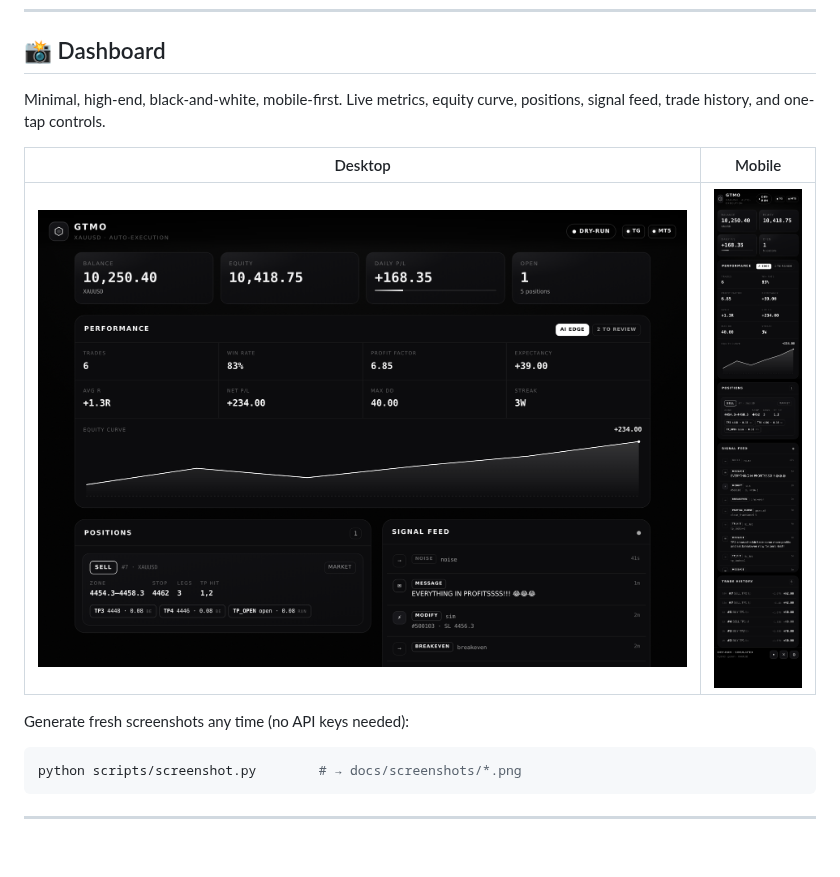
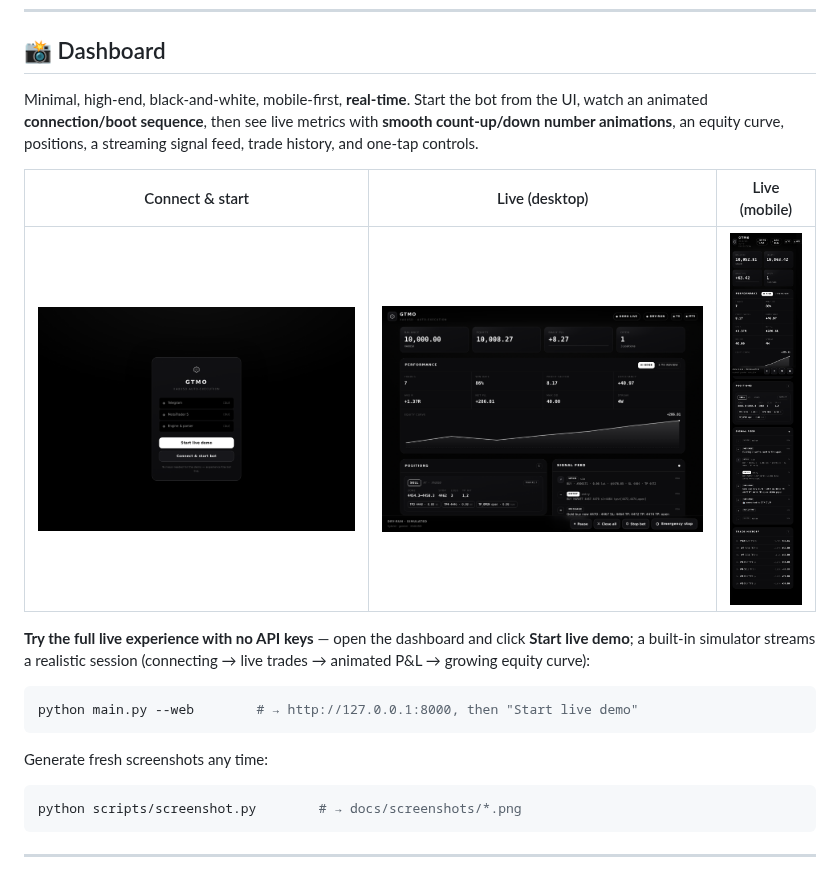
Before and after one commit to Hedayat-Farahi786/autotrade, a Markdown page: README.md, the part around the change. Rendered like a GitHub page; pictures changed too: docs/screenshots/01-connect.png (added), docs/screenshots/dashboard-desktop.png, docs/screenshots/dashboard-mobile.png; blank space fills up the shorter version.

````diff
--- a/README.md
+++ b/README.md
@@ -14,14 +14,22 @@ with minimal latency.
 
 ## 📸 Dashboard
 
-Minimal, high-end, black-and-white, mobile-first. Live metrics, equity curve,
-positions, signal feed, trade history, and one-tap controls.
+Minimal, high-end, black-and-white, mobile-first, **real-time**. Start the bot
+from the UI, watch an animated **connection/boot sequence**, then see live
+metrics with **smooth count-up/down number animations**, an equity curve,
+positions, a streaming signal feed, trade history, and one-tap controls.
 
-| Desktop | Mobile |
-|---|---|
-| ![desktop](docs/screenshots/dashboard-desktop.png) | ![mobile](docs/screenshots/dashboard-mobile.png) |
+| Connect & start | Live (desktop) | Live (mobile) |
+|---|---|---|
+| ![connect](docs/screenshots/01-connect.png) | ![desktop](docs/screenshots/dashboard-desktop.png) | ![mobile](docs/screenshots/dashboard-mobile.png) |
 
-Generate fresh screenshots any time (no API keys needed):
+**Try the full live experience with no API keys** — open the dashboard and click
+**Start live demo**; a built-in simulator streams a realistic session (connecting
+→ live trades → animated P&L → growing equity curve):
+```bash
+python main.py --web        # → http://127.0.0.1:8000, then "Start live demo"
+```
+Generate fresh screenshots any time:
 ```bash
 python scripts/screenshot.py        # → docs/screenshots/*.png
 ```
````
Also changed, not shown: docs/screenshots/dashboard-tablet.png, 8 other files.
